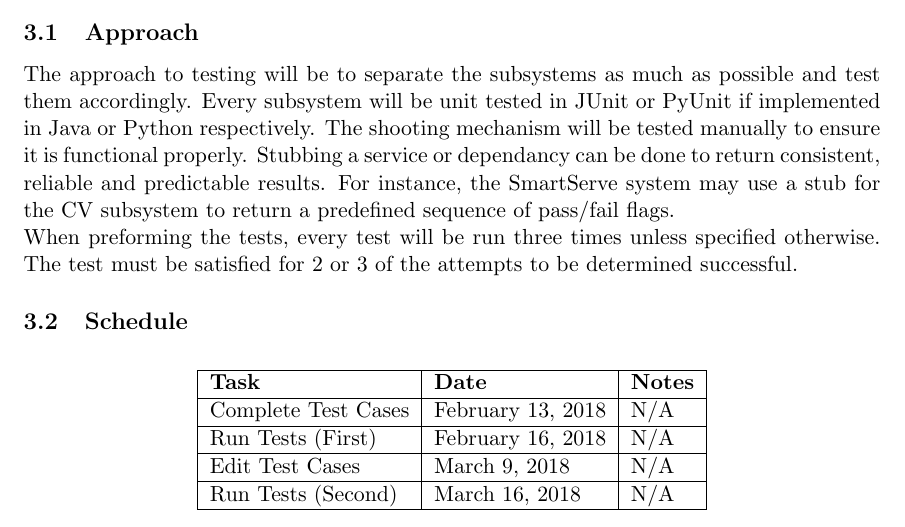
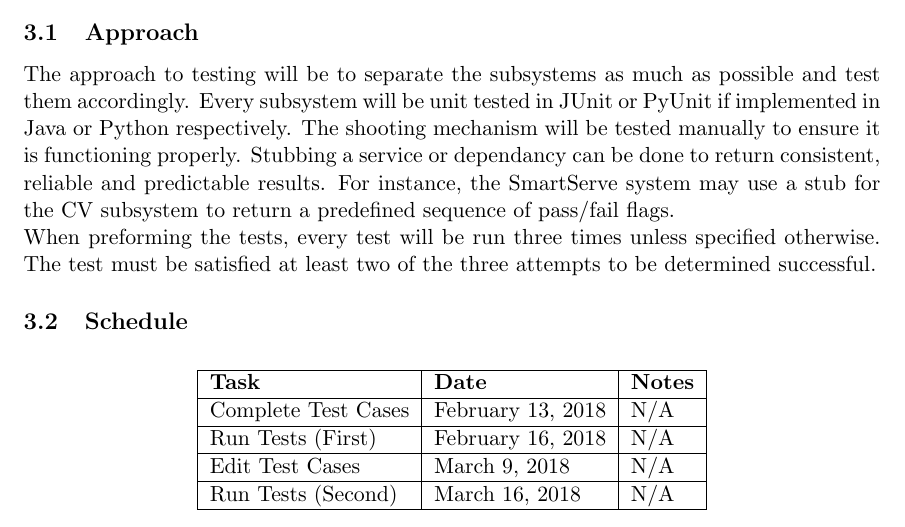
Before and after one commit to ChristopherMcDonald/SoftwareTronCapstone, a LaTeX document (documentation/VandV/VandV.tex): part of page 8 of 44, cut so that both start at the same text. Compiled offline with pdfLaTeX.

Commit message:
minor re-wording in approach

```diff
--- a/documentation/VandV/VandV.tex
+++ b/documentation/VandV/VandV.tex
@@ -117,8 +117,8 @@ The following terms and definitions will be used throughout this document:
 
 \section{Testing Philosophy}
 \subsection{Approach}
-The approach to testing will be to separate the subsystems as much as possible and test them accordingly. Every subsystem will be unit tested in JUnit or PyUnit if implemented in Java or Python respectively. The shooting mechanism will be tested manually to ensure it is functional properly. Stubbing a service or dependancy can be done to return consistent, reliable and predictable results. For instance, the SmartServe system may use a stub for the CV subsystem to return a predefined sequence of pass/fail flags. \\
-When preforming the tests, every test will be run three times unless specified otherwise. The test must be satisfied for 2 or 3 of the attempts to be determined successful.
+The approach to testing will be to separate the subsystems as much as possible and test them accordingly. Every subsystem will be unit tested in JUnit or PyUnit if implemented in Java or Python respectively. The shooting mechanism will be tested manually to ensure it is functioning properly. Stubbing a service or dependancy can be done to return consistent, reliable and predictable results. For instance, the SmartServe system may use a stub for the CV subsystem to return a predefined sequence of pass/fail flags. \\
+When preforming the tests, every test will be run three times unless specified otherwise. The test must be satisfied at least two of the three attempts to be determined successful.
 \subsection{Schedule}
 \begin{table}[H]
 \centering
```
Also changed, not shown: documentation/VandV/VandV.pdf.
